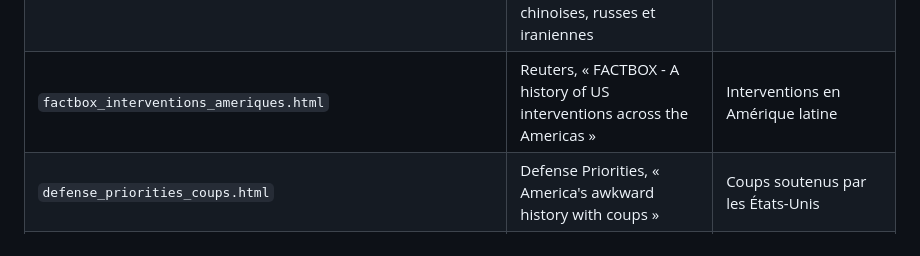
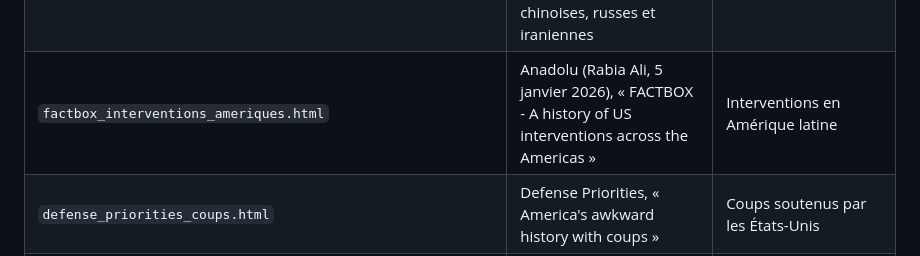
Before and after one commit to Frequence-Populaire/Projets-divers, a Markdown page: main-de-washington/sources/README.md, the part around the change. Drawn GitHub-style.

Commit message:
Sources : la « factbox » vient d'Anadolu
Co-Authored-By: Claude Opus 5.5 <noreply@anthropic.com>
Claude-Session: https://claude.ai/code/session_01Mz52Ra8ytT2sr5VcTXGP95

```diff
--- a/main-de-washington/sources/README.md
+++ b/main-de-washington/sources/README.md
@@ -14,7 +14,7 @@ Documents de référence dépouillés pour compléter la base. Les faits qui en
 | `wikipedia_special_activities_center.html` | Article « Special Activities Center » (Wikipédia en anglais), la branche paramilitaire de la CIA, export HTML | Opérations paramilitaires de la CIA, pays par pays |
 | `revista_coatsworth_us_interventions_2005.html` | John H. Coatsworth, « United States Interventions: What For? », *ReVista* (Harvard), printemps 2005 : 41 changements de gouvernement en Amérique latine dus aux États-Unis, 1898-1994 | Interventions directes et indirectes en Amérique latine |
 | `dow_liste_institutions_etrangeres_2026.html` | Département de la Guerre, communiqué du 23 juillet 2026 : liste « section 1286 » de 130 institutions de recherche chinoises, russes et iraniennes | Restrictions visant la recherche |
-| `factbox_interventions_ameriques.html` | Reuters, « FACTBOX - A history of US interventions across the Americas » | Interventions en Amérique latine |
+| `factbox_interventions_ameriques.html` | Anadolu (Rabia Ali, 5 janvier 2026), « FACTBOX - A history of US interventions across the Americas » | Interventions en Amérique latine |
 | `defense_priorities_coups.html` | Defense Priorities, « America's awkward history with coups » | Coups soutenus par les États-Unis |
 | `monde_diplomatique_koeppel_2026.html` | Barbara Koeppel, « The United States' history of regime change — revisited », *Le Monde diplomatique* (édition anglaise), 3 février 2026 | Changements de régime, du XXe siècle au Venezuela 2026 |
 | `coups_livres_films_tv.html` | « America's Disastrous History of Foreign Coups in Books, Films and TV » | Coups soutenus par les États-Unis, vus par les œuvres |
```
